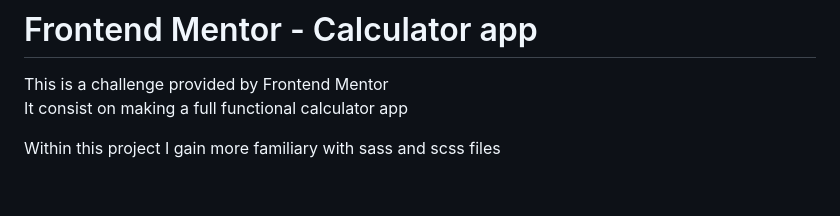
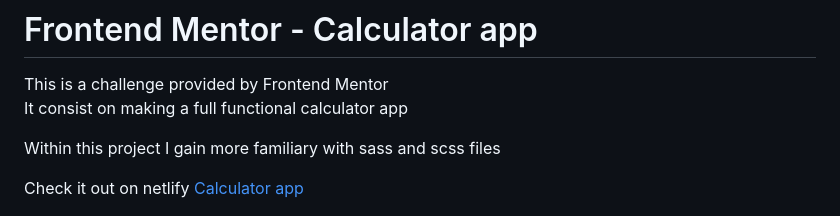
Before and after one commit to OttoERM/CalculatorApp, a Markdown page: README.md, the part around the change. Rendered like a GitHub page; blank space fills up the shorter version.

```diff
--- a/README.md
+++ b/README.md
@@ -4,6 +4,8 @@ This is a challenge provided by Frontend Mentor <br>
 It consist on making a full functional calculator app <br>
 
 Within this project I gain more familiary with sass and scss files <br>
+
+Check it out on netlify [Calculator app](https://calculatorappottoerm.netlify.app/)
 
 ![Design preview for the Calculator app coding challenge](./design/desktop-preview.jpg)
 
```
